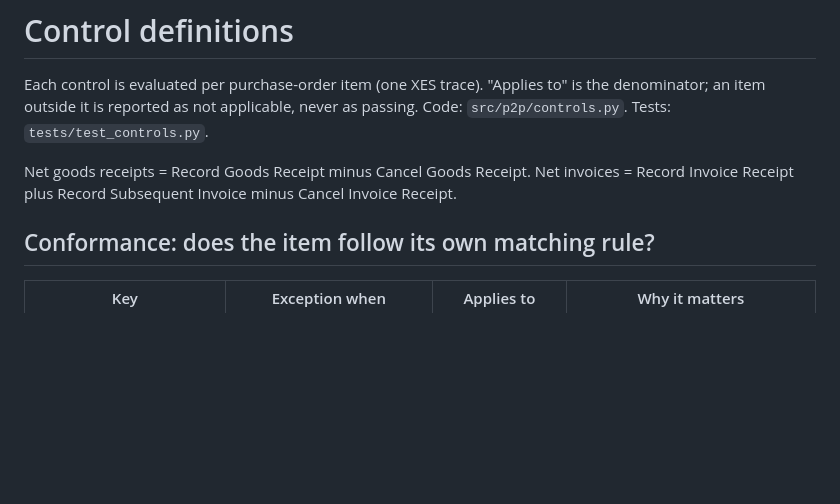
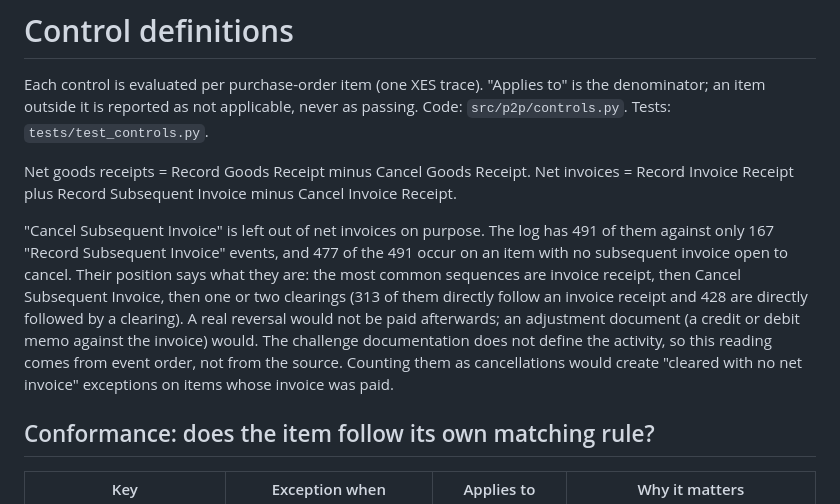
Before and after one commit to tarang-tj/p2p-match-audit, a Markdown page: docs/controls.md, the part around the change. Rendered like a GitHub page; blank space fills up the shorter version.

Commit message:
docs: why Cancel Subsequent Invoice is not subtracted from net invoices
477 of its 491 events have no subsequent invoice to cancel, and the usual order
(invoice receipt, cancel, clearing) reads as an adjustment that is then paid,
not a reversal. Published numbers unchanged.

```diff
--- a/docs/controls.md
+++ b/docs/controls.md
@@ -3,6 +3,8 @@
 Each control is evaluated per purchase-order item (one XES trace). "Applies to" is the denominator; an item outside it is reported as not applicable, never as passing. Code: `src/p2p/controls.py`. Tests: `tests/test_controls.py`.
 
 Net goods receipts = Record Goods Receipt minus Cancel Goods Receipt. Net invoices = Record Invoice Receipt plus Record Subsequent Invoice minus Cancel Invoice Receipt.
+
+"Cancel Subsequent Invoice" is left out of net invoices on purpose. The log has 491 of them against only 167 "Record Subsequent Invoice" events, and 477 of the 491 occur on an item with no subsequent invoice open to cancel. Their position says what they are: the most common sequences are invoice receipt, then Cancel Subsequent Invoice, then one or two clearings (313 of them directly follow an invoice receipt and 428 are directly followed by a clearing). A real reversal would not be paid afterwards; an adjustment document (a credit or debit memo against the invoice) would. The challenge documentation does not define the activity, so this reading comes from event order, not from the source. Counting them as cancellations would create "cleared with no net invoice" exceptions on items whose invoice was paid.
 
 ## Conformance: does the item follow its own matching rule?
 
```
